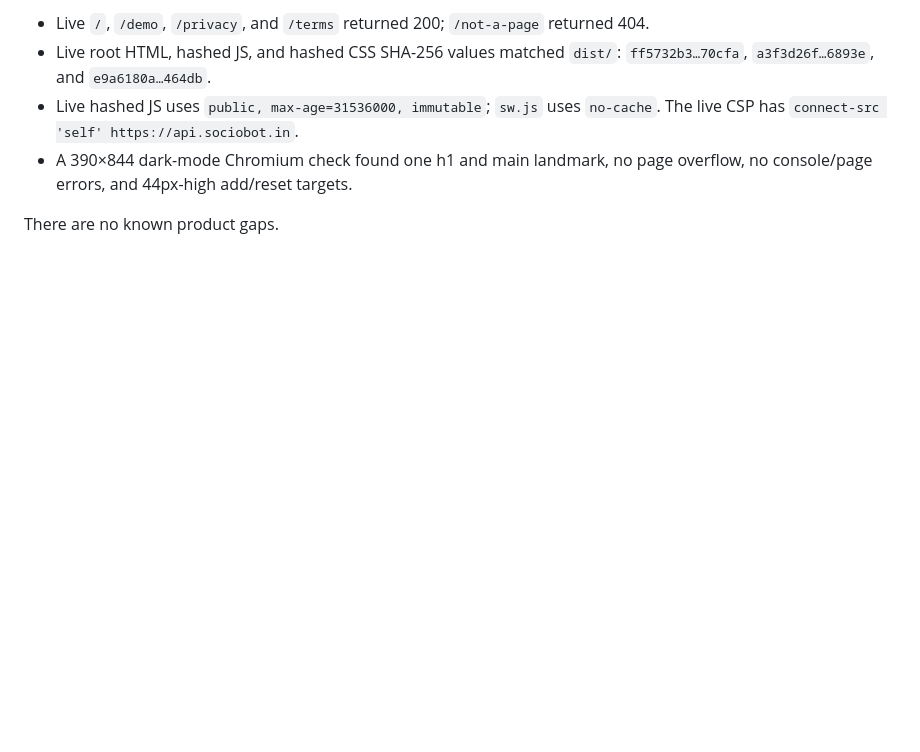
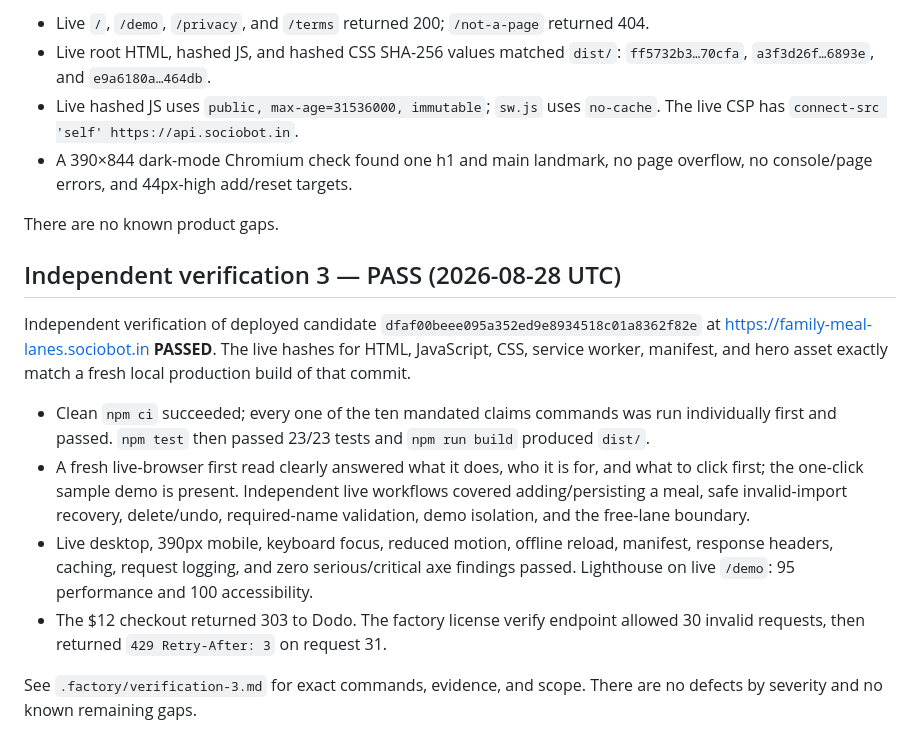
Before and after one commit to B-Divyesh/sf-family-meal-lanes, a Markdown page: .factory/handoff.md, the part around the change. Drawn GitHub-style; blank space fills up the shorter version.

Commit message:
docs: add independent verification report

```diff
--- a/.factory/handoff.md
+++ b/.factory/handoff.md
@@ -86,3 +86,14 @@ Deployed on 2026-08-28 UTC as Static Web Apps deployment
   overflow, no console/page errors, and 44px-high add/reset targets.
 
 There are no known product gaps.
+
+## Independent verification 3 — PASS (2026-08-28 UTC)
+
+Independent verification of deployed candidate `dfaf00beee095a352ed9e8934518c01a8362f82e` at https://family-meal-lanes.sociobot.in **PASSED**. The live hashes for HTML, JavaScript, CSS, service worker, manifest, and hero asset exactly match a fresh local production build of that commit.
+
+- Clean `npm ci` succeeded; every one of the ten mandated claims commands was run individually first and passed. `npm test` then passed 23/23 tests and `npm run build` produced `dist/`.
+- A fresh live-browser first read clearly answered what it does, who it is for, and what to click first; the one-click sample demo is present. Independent live workflows covered adding/persisting a meal, safe invalid-import recovery, delete/undo, required-name validation, demo isolation, and the free-lane boundary.
+- Live desktop, 390px mobile, keyboard focus, reduced motion, offline reload, manifest, response headers, caching, request logging, and zero serious/critical axe findings passed. Lighthouse on live `/demo`: 95 performance and 100 accessibility.
+- The $12 checkout returned 303 to Dodo. The factory license verify endpoint allowed 30 invalid requests, then returned `429 Retry-After: 3` on request 31.
+
+See `.factory/verification-3.md` for exact commands, evidence, and scope. There are no defects by severity and no known remaining gaps.
```
Also changed, not shown: .factory/verification-3.md (added, +42 -0 lines).
